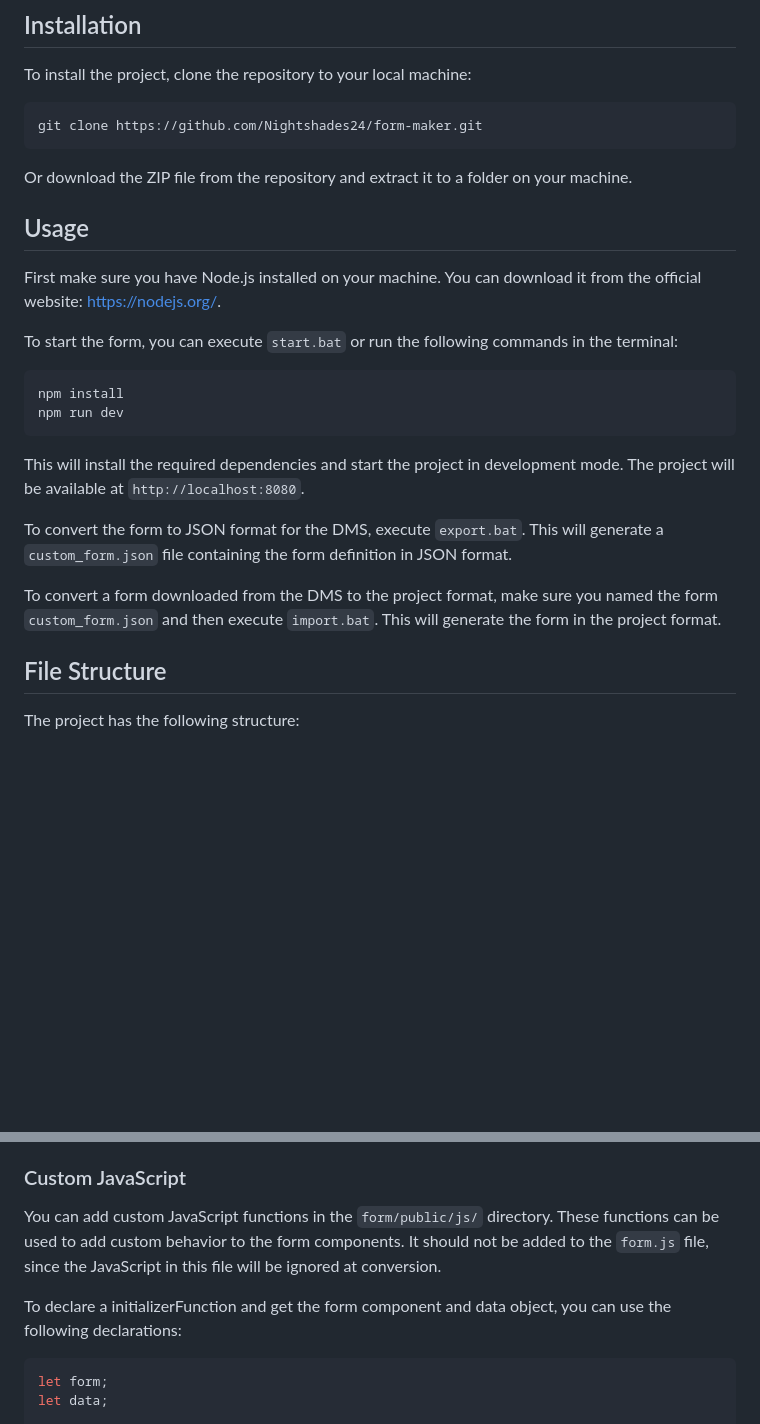
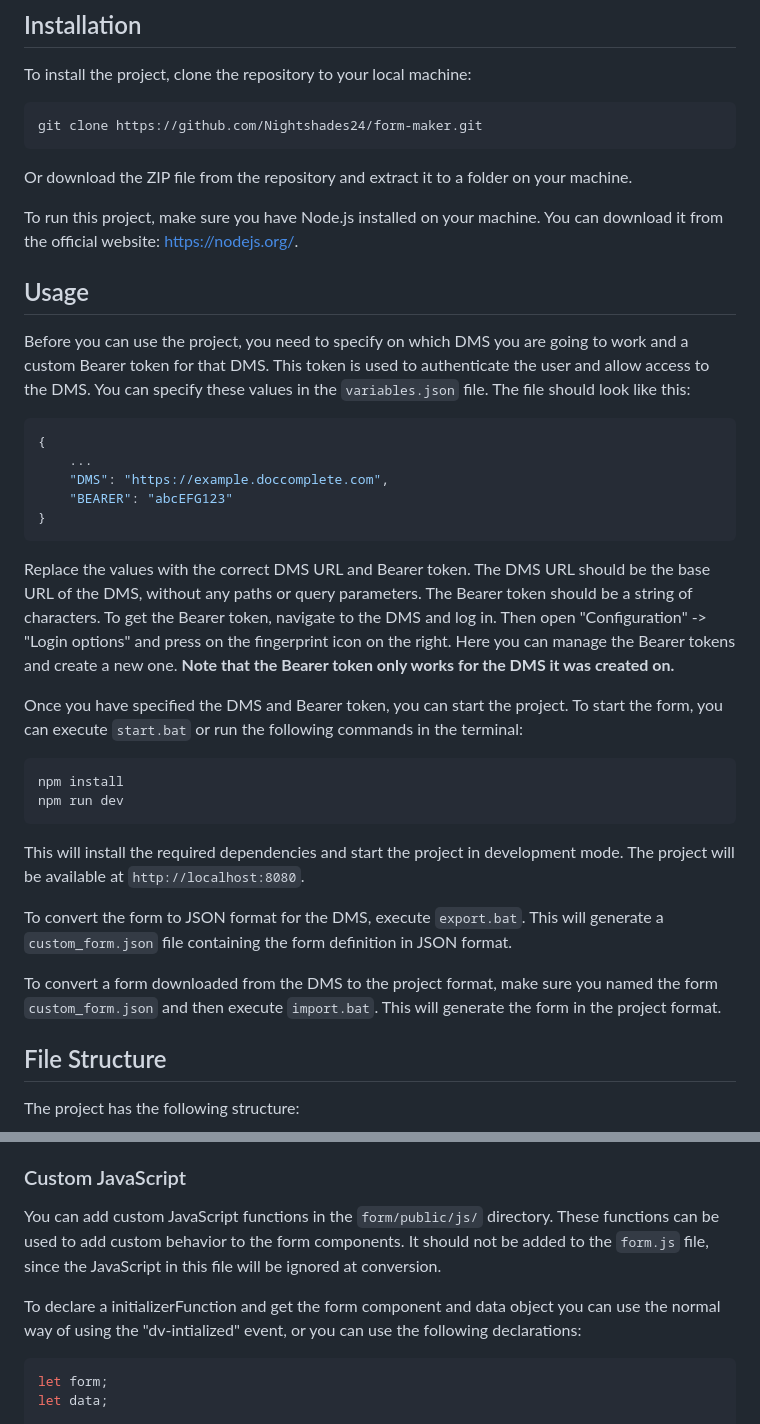
Before and after one commit to Nightshades24/form-maker, a Markdown page: README.md, 2 parts joined by grey strips. GitHub-like rendering; blank space fills up the shorter version.

````diff
--- a/README.md
+++ b/README.md
@@ -20,10 +21,32 @@ git clone https://github.com/Nightshades24/form-maker.git
 
 Or download the ZIP file from the repository and extract it to a folder on your machine.
 
+To run this project, make sure you have Node.js installed on your machine. You can download it from the official website: https://nodejs.org/.
+
 ## Usage
 
-First make sure you have Node.js installed on your machine. You can download it from the official website: https://nodejs.org/.
+Before you can use the project, you need to specify on which DMS you are going to work and a custom Bearer token for that DMS.
+This token is used to authenticate the user and allow access to the DMS.
+You can specify these values in the `variables.json` file.
+The file should look like this:
 
+```json
+{
+    ...
+    "DMS": "https://example.doccomplete.com",
+    "BEARER": "abcEFG123"
+}
+```
+
+Replace the values with the correct DMS URL and Bearer token.
+The DMS URL should be the base URL of the DMS, without any paths or query parameters.
+The Bearer token should be a string of characters.
+To get the Bearer token, navigate to the DMS and log in.
+Then open "Configuration" -> "Login options" and press on the fingerprint icon on the right.
+Here you can manage the Bearer tokens and create a new one.
+**Note that the Bearer token only works for the DMS it was created on.**
+
+Once you have specified the DMS and Bearer token, you can start the project.
 To start the form, you can execute `start.bat` or run the following commands in the terminal:
 
 ```bash
@@ -31,11 +54,14 @@ npm install
 npm run dev
 ```
 
-This will install the required dependencies and start the project in development mode. The project will be available at `http://localhost:8080`.
+This will install the required dependencies and start the project in development mode.
+The project will be available at `http://localhost:8080`.
 
-To convert the form to JSON format for the DMS, execute `export.bat`. This will generate a `custom_form.json` file containing the form definition in JSON format.
+To convert the form to JSON format for the DMS, execute `export.bat`.
+This will generate a `custom_form.json` file containing the form definition in JSON format.
 
-To convert a form downloaded from the DMS to the project format, make sure you named the form `custom_form.json` and then execute `import.bat`. This will generate the form in the project format.
+To convert a form downloaded from the DMS to the project format, make sure you named the form `custom_form.json` and then execute `import.bat`.
+This will generate the form in the project format.
 
 ## File Structure
 
@@ -97,9 +125,11 @@ You can customize the form components and their properties in the `form/public/f
 
 ### Custom JavaScript
 
-You can add custom JavaScript functions in the `form/public/js/` directory. These functions can be used to add custom behavior to the form components. It should not be added to the `form.js` file, since the JavaScript in this file will be ignored at conversion.
+You can add custom JavaScript functions in the `form/public/js/` directory.
+These functions can be used to add custom behavior to the form components.
+It should not be added to the `form.js` file, since the JavaScript in this file will be ignored at conversion.
 
-To declare a initializerFunction and get the form component and data object, you can use the following declarations:
+To declare a initializerFunction and get the form component and data object you can use the normal way of using the "dv-intialized" event, or you can use the following declarations:
 
 ```javascript
 let form;
````
Also changed, not shown: other parts of README.md (+6 -3 lines).
